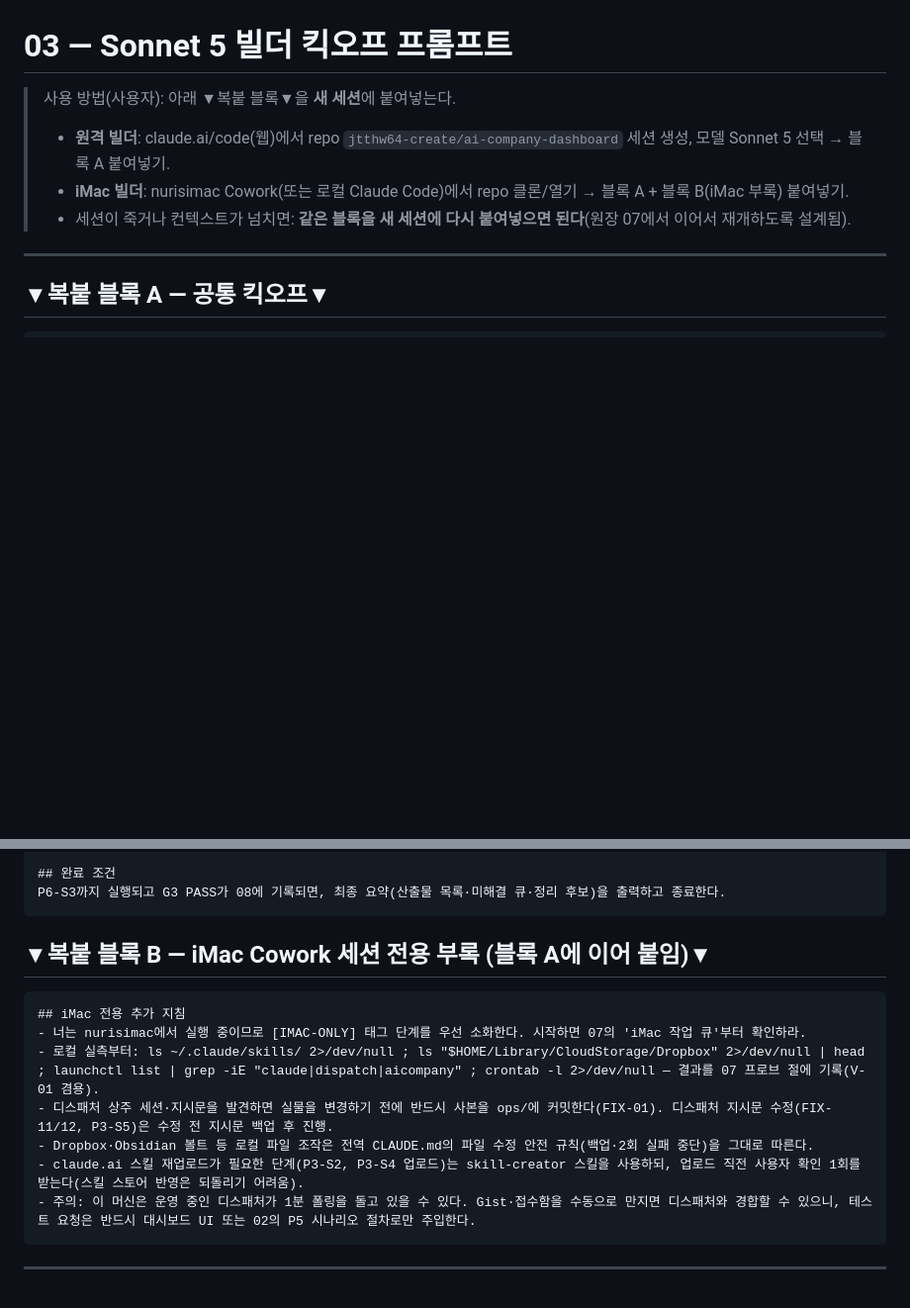
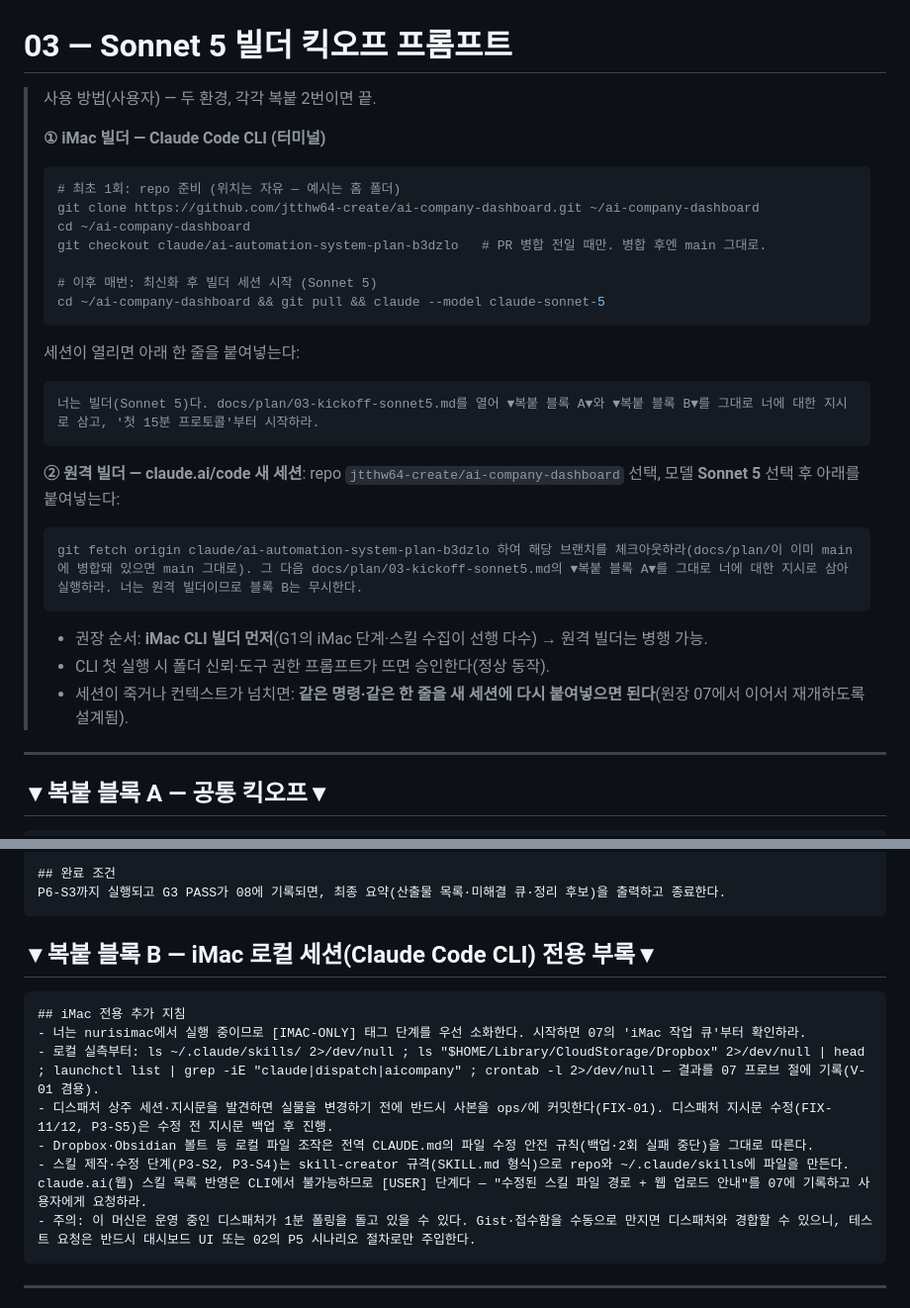
Before and after one commit to jtthw64-create/ai-company-dashboard, a Markdown page: docs/plan/03-kickoff-sonnet5.md, 2 parts joined by grey strips. Shown at 99% size. Rendered like a GitHub page; blank space fills up the shorter version.

Commit message:
P3 보완: 시작 절차를 iMac Code CLI + claude.ai/code 기준으로 재정리 (복붙 명령어 명시)
Co-Authored-By: Claude Fable 5 <noreply@anthropic.com>
Claude-Session: https://claude.ai/code/session_01Q9yPd3spZP9U4QJN86rpR4

````diff
--- a/docs/plan/03-kickoff-sonnet5.md
+++ b/docs/plan/03-kickoff-sonnet5.md
@@ -1,9 +1,30 @@
 # 03 — Sonnet 5 빌더 킥오프 프롬프트
 
-> 사용 방법(사용자): 아래 ▼복붙 블록▼을 **새 세션**에 붙여넣는다.
-> - **원격 빌더**: claude.ai/code(웹)에서 repo `jtthw64-create/ai-company-dashboard` 세션 생성, 모델 Sonnet 5 선택 → 블록 A 붙여넣기.
-> - **iMac 빌더**: nurisimac Cowork(또는 로컬 Claude Code)에서 repo 클론/열기 → 블록 A + 블록 B(iMac 부록) 붙여넣기.
-> - 세션이 죽거나 컨텍스트가 넘치면: **같은 블록을 새 세션에 다시 붙여넣으면 된다**(원장 07에서 이어서 재개하도록 설계됨).
+> 사용 방법(사용자) — 두 환경, 각각 복붙 2번이면 끝.
+>
+> **① iMac 빌더 — Claude Code CLI (터미널)**
+> ```bash
+> # 최초 1회: repo 준비 (위치는 자유 — 예시는 홈 폴더)
+> git clone https://github.com/jtthw64-create/ai-company-dashboard.git ~/ai-company-dashboard
+> cd ~/ai-company-dashboard
+> git checkout claude/ai-automation-system-plan-b3dzlo   # PR 병합 전일 때만. 병합 후엔 main 그대로.
+>
+> # 이후 매번: 최신화 후 빌더 세션 시작 (Sonnet 5)
+> cd ~/ai-company-dashboard && git pull && claude --model claude-sonnet-5
+> ```
+> 세션이 열리면 아래 한 줄을 붙여넣는다:
+> ```
+> 너는 빌더(Sonnet 5)다. docs/plan/03-kickoff-sonnet5.md를 열어 ▼복붙 블록 A▼와 ▼복붙 블록 B▼를 그대로 너에 대한 지시로 삼고, '첫 15분 프로토콜'부터 시작하라.
+> ```
+>
+> **② 원격 빌더 — claude.ai/code 새 세션**: repo `jtthw64-create/ai-company-dashboard` 선택, 모델 **Sonnet 5** 선택 후 아래를 붙여넣는다:
+> ```
+> git fetch origin claude/ai-automation-system-plan-b3dzlo 하여 해당 브랜치를 체크아웃하라(docs/plan/이 이미 main에 병합돼 있으면 main 그대로). 그 다음 docs/plan/03-kickoff-sonnet5.md의 ▼복붙 블록 A▼를 그대로 너에 대한 지시로 삼아 실행하라. 너는 원격 빌더이므로 블록 B는 무시한다.
+> ```
+>
+> - 권장 순서: **iMac CLI 빌더 먼저**(G1의 iMac 단계·스킬 수집이 선행 다수) → 원격 빌더는 병행 가능.
+> - CLI 첫 실행 시 폴더 신뢰·도구 권한 프롬프트가 뜨면 승인한다(정상 동작).
+> - 세션이 죽거나 컨텍스트가 넘치면: **같은 명령·같은 한 줄을 새 세션에 다시 붙여넣으면 된다**(원장 07에서 이어서 재개하도록 설계됨).
 
 ---
 
@@ -46,7 +67,7 @@ repo의 docs/plan/02-master-plan.md 에 정의된 빌드 단계(P0~P6)를 순서
 P6-S3까지 실행되고 G3 PASS가 08에 기록되면, 최종 요약(산출물 목록·미해결 큐·정리 후보)을 출력하고 종료한다.
 ```
 
-## ▼복붙 블록 B — iMac Cowork 세션 전용 부록 (블록 A에 이어 붙임)▼
+## ▼복붙 블록 B — iMac 로컬 세션(Claude Code CLI) 전용 부록▼
 
 ```
 ## iMac 전용 추가 지침
@@ -54,7 +75,7 @@ P6-S3까지 실행되고 G3 PASS가 08에 기록되면, 최종 요약(산출물
 - 로컬 실측부터: ls ~/.claude/skills/ 2>/dev/null ; ls "$HOME/Library/CloudStorage/Dropbox" 2>/dev/null | head ; launchctl list | grep -iE "claude|dispatch|aicompany" ; crontab -l 2>/dev/null — 결과를 07 프로브 절에 기록(V-01 겸용).
 - 디스패처 상주 세션·지시문을 발견하면 실물을 변경하기 전에 반드시 사본을 ops/에 커밋한다(FIX-01). 디스패처 지시문 수정(FIX-11/12, P3-S5)은 수정 전 지시문 백업 후 진행.
 - Dropbox·Obsidian 볼트 등 로컬 파일 조작은 전역 CLAUDE.md의 파일 수정 안전 규칙(백업·2회 실패 중단)을 그대로 따른다.
-- claude.ai 스킬 재업로드가 필요한 단계(P3-S2, P3-S4 업로드)는 skill-creator 스킬을 사용하되, 업로드 직전 사용자 확인 1회를 받는다(스킬 스토어 반영은 되돌리기 어려움).
+- 스킬 제작·수정 단계(P3-S2, P3-S4)는 skill-creator 규격(SKILL.md 형식)으로 repo와 ~/.claude/skills에 파일을 만든다. claude.ai(웹) 스킬 목록 반영은 CLI에서 불가능하므로 [USER] 단계다 — "수정된 스킬 파일 경로 + 웹 업로드 안내"를 07에 기록하고 사용자에게 요청하라.
 - 주의: 이 머신은 운영 중인 디스패처가 1분 폴링을 돌고 있을 수 있다. Gist·접수함을 수동으로 만지면 디스패처와 경합할 수 있으니, 테스트 요청은 반드시 대시보드 UI 또는 02의 P5 시나리오 절차로만 주입한다.
 ```
 
````
Also changed, not shown: docs/plan/00-README.md (+10 -4 lines).
